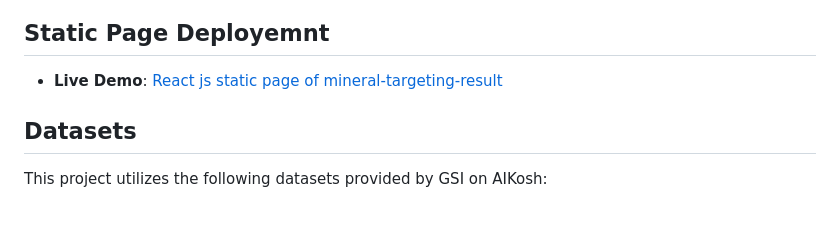
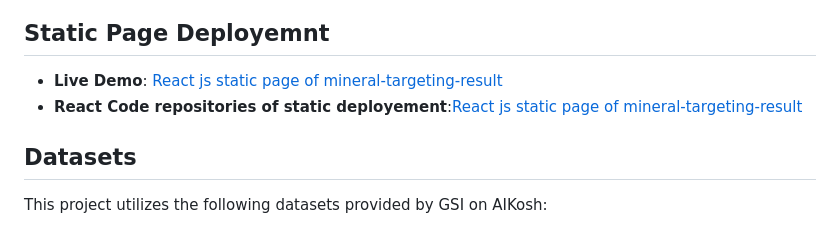
Before and after one commit to surajpandey111/mineral-targeting-2025, a Markdown page: README.md, the part around the change. Drawn GitHub-style.

```diff
--- a/README.md
+++ b/README.md
@@ -34,6 +34,7 @@ This project is a submission for the **IndiaAI Hackathon on Mineral Targeting 20
 - **Root Directory**: `/web_app`
 ## Static Page Deployemnt
 - **Live Demo**: [React js static page of mineral-targeting-result](https://mineral-targeting-static.onrender.com/)
+- **React Code repositories of static deployement**:[React js static page of mineral-targeting-result](https://github.com/surajpandey111/mineral-targeting-static)
 ## Datasets
 This project utilizes the following datasets provided by GSI on AIKosh:
 - Multi-Layer Geological Map of Karnataka and Andhra Pradesh (25K & 50K Scale)
```
